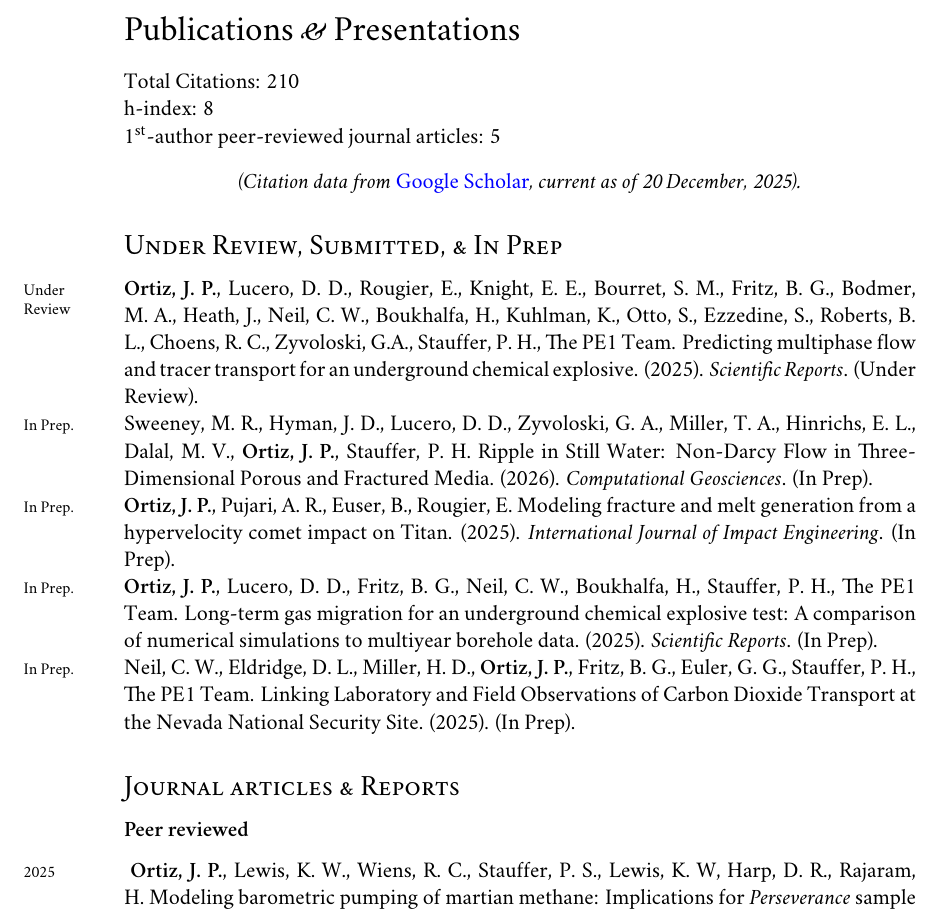
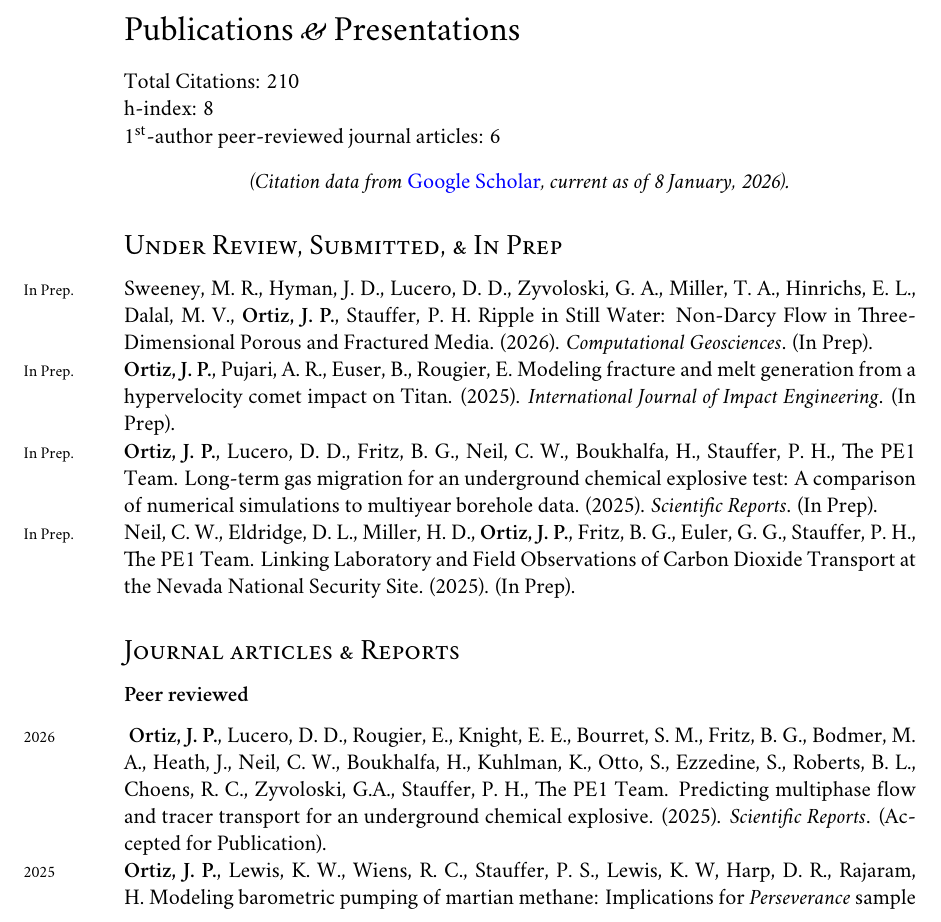
Before and after one commit to johnportiz14/cv, a LaTeX CV (john_ortiz_cv.tex, which reads citations.tex): part of page 9 of 14, cut so that both start at the same text. Compiled offline with XeLaTeX; a missing font is replaced by an installed copy or a similar font.

Commit message:
Add Ortiz2026 SciRep as accepted for publication.

```diff
--- a/citations.tex
+++ b/citations.tex
@@ -1,4 +1,4 @@
-\newcommand{\citdate}{20 December, 2025}
+\newcommand{\citdate}{8 January, 2026}
 \newcommand{\cittotal}{210}
 \newcommand{\cithindex}{8}
 \newcommand{\citiindex}{8}
@@ -69,10 +69,10 @@
 \newcommand{\GeologicalSocietyofAOOOOHighRatesofTracerGas}{}
 %%% ARTICLE #[32]: (2018) AGUFallMeeting_Identifyingdominantb
 \newcommand{\AGUFallMeetingOOOOIdentifyingdominantb}{}
-%%% ARTICLE #[33]: (2018) AGUFallMeetingAbstra_MethodologyforSeamle
+%%% ARTICLE #[33]: (2018) AGUFallMeeting_Coupleddiscretefract
+\newcommand{\AGUFallMeetingOOOOCoupleddiscretefract}{}
+%%% ARTICLE #[34]: (2018) AGUFallMeetingAbstra_MethodologyforSeamle
 \newcommand{\AGUFallMeetingAbstraOOOOMethodologyforSeamle}{}
-%%% ARTICLE #[34]: (2018) AGUFallMeetingAbstra_Coupleddiscretefract
-\newcommand{\AGUFallMeetingAbstraOOOOCoupleddiscretefract}{}
 %%% ARTICLE #[35]: (2018) AGUFallMeetingAbstra_Identifyingdominantb
 \newcommand{\AGUFallMeetingAbstraOOOOIdentifyingdominantb}{}
 %%% ARTICLE #[36]: (2017) AGUFallMeetingAbstra_Improvingestimatesof
--- a/john_ortiz_cv.tex
+++ b/john_ortiz_cv.tex
@@ -1089,7 +1089,7 @@ simulations, and barometric pumping.
 % h-index: 7 (as of \today)
 Total Citations: \cittotal\\
 h-index: \cithindex  \\  % Read from citations.tex file
-\nth{1}-author peer-reviewed journal articles: 5 %\\
+\nth{1}-author peer-reviewed journal articles: 6 %\\
 % 3 First-author peer-reviewed journal articles
 % \textit{(Citation data from Google Scholar, current as of \citdate).}
 \begin{center}
@@ -1101,15 +1101,6 @@ h-index: \cithindex  \\  % Read from citations.tex file
 
 \subsection*{Under Review, Submitted, \& In Prep}
 \noindent
-% \years{2025}\textbf{Ortiz, J. P.}, Lucero, D. D.,  Rougier, E., Knight, E. E.,
-\years{Under Review}\textbf{Ortiz, J. P.}, Lucero, D. D.,  Rougier, E., Knight, E. E.,
-Bourret, S. M., Fritz, B.  G., Bodmer, M. A., Heath, J., Neil, C. W.,
-Boukhalfa, H., Kuhlman, K., Otto, S., Ezzedine, S., Roberts, B. L., Choens, R.
-C., Zyvoloski, G.A., Stauffer, P. H., The PE1 Team.
- Predicting multiphase flow and tracer transport for an underground chemical
- explosive. (2025).
- \emph{Scientific Reports}. (Under Review). \\
-%
  % \years{2026}Sweeney, M. R., Hyman, J. D., Lucero, D. D., Zyvoloski, G. A.,
  \years{In Prep.}Sweeney, M. R., Hyman, J. D., Lucero, D. D., Zyvoloski, G. A.,
  Miller, T. A., Hinrichs, E. L., Dalal, M. V., \textbf{Ortiz, J. P.}, Stauffer, P.
@@ -1148,6 +1139,14 @@ Media. (2026).
 
 \noindent
 \hypersetup{linkcolor=black,citecolor=blue,filecolor=black,urlcolor=black}
+%
+\years{2026}\textbf{Ortiz, J. P.}, Lucero, D. D.,  Rougier, E., Knight, E. E.,
+Bourret, S. M., Fritz, B.  G., Bodmer, M. A., Heath, J., Neil, C. W.,
+Boukhalfa, H., Kuhlman, K., Otto, S., Ezzedine, S., Roberts, B. L., Choens, R.
+C., Zyvoloski, G.A., Stauffer, P. H., The PE1 Team.
+ Predicting multiphase flow and tracer transport for an underground chemical
+ explosive. (2025).
+ \emph{Scientific Reports}. (Accepted for Publication). \\
 %
 \years{2025}\textbf{Ortiz, J. P.}, Lewis, K. W., Wiens, R. C., Stauffer, P.
 S., Lewis, K. W, Harp, D. R., Rajaram, H.  Modeling barometric pumping of
```
Also changed, not shown: john_ortiz_cv.pdf, 1 other file.
